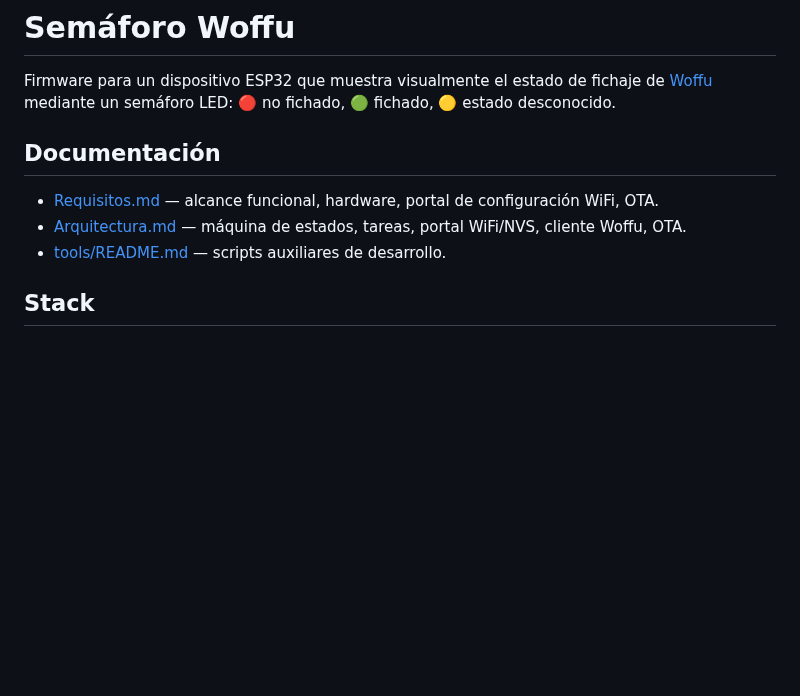
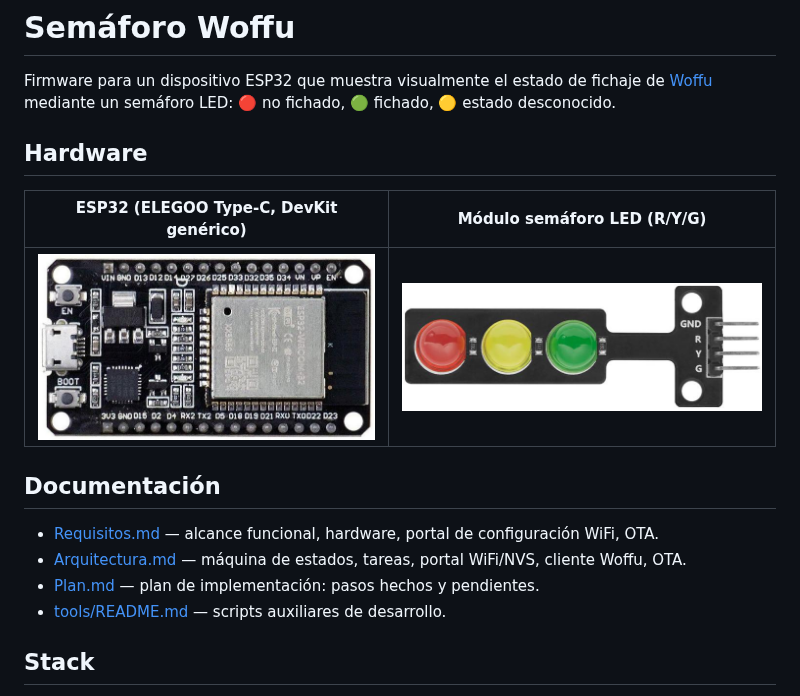
Before and after one commit to emanuele-dedonatis/semaforo-woffu, a Markdown page: README.md, the part around the change. Drawn GitHub-style; pictures changed too: docs/img/esp32.jpg (added), docs/img/semaforo.jpg (added); blank space fills up the shorter version.

```diff
--- a/README.md
+++ b/README.md
@@ -1,11 +1,18 @@
 # Semáforo Woffu
 
 Firmware para un dispositivo ESP32 que muestra visualmente el estado de fichaje de [Woffu](https://woffu.com/) mediante un semáforo LED: 🔴 no fichado, 🟢 fichado, 🟡 estado desconocido.
+
+## Hardware
+
+| ESP32 (ELEGOO Type-C, DevKit genérico) | Módulo semáforo LED (R/Y/G) |
+|---|---|
+| ![Placa ESP32 DevKit con pinout serigrafiado](docs/img/esp32.jpg) | ![Módulo de semáforo LED de 3 colores](docs/img/semaforo.jpg) |
 
 ## Documentación
 
 - [Requisitos.md](Requisitos.md) — alcance funcional, hardware, portal de configuración WiFi, OTA.
 - [Arquitectura.md](Arquitectura.md) — máquina de estados, tareas, portal WiFi/NVS, cliente Woffu, OTA.
+- [Plan.md](Plan.md) — plan de implementación: pasos hechos y pendientes.
 - [tools/README.md](tools/README.md) — scripts auxiliares de desarrollo.
 
 ## Stack
```
Also changed, not shown: Plan.md (added, +30 -0 lines), 1 other file.
